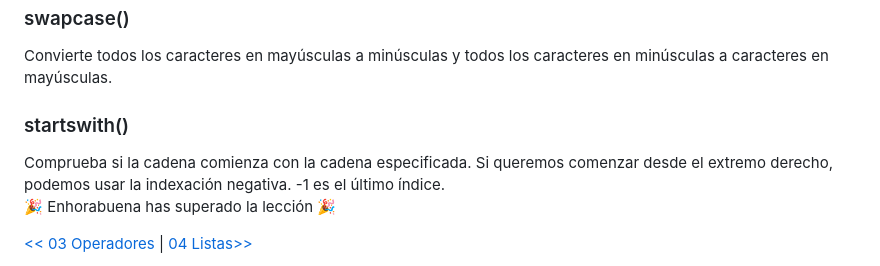
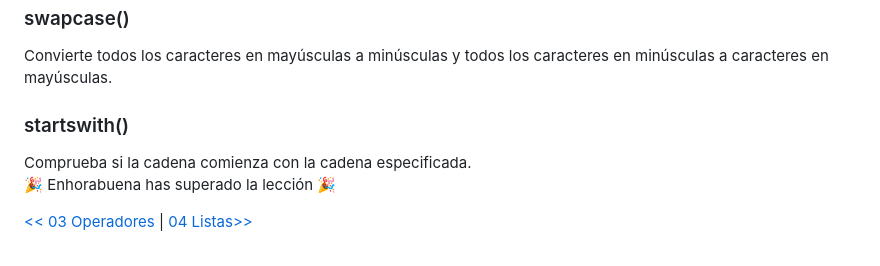
Before and after one commit to breativo/Python_by_breativo, a Markdown page: 04_String_Python/README.md, the part around the change. Rendered like a GitHub page.

Commit message:
breativo

```diff
--- a/04_String_Python/README.md
+++ b/04_String_Python/README.md
@@ -107,8 +107,7 @@ Convierte todos los caracteres en mayúsculas a minúsculas y todos los caracter
 <h3 style="color:#15A7E1">startswith()</h3>
 Comprueba si la cadena comienza con la cadena especificada.
 </br>
-</br>
-Si queremos comenzar desde el extremo derecho, podemos usar la indexación negativa. -1 es el último índice.
+
 
 </br>
 
```
